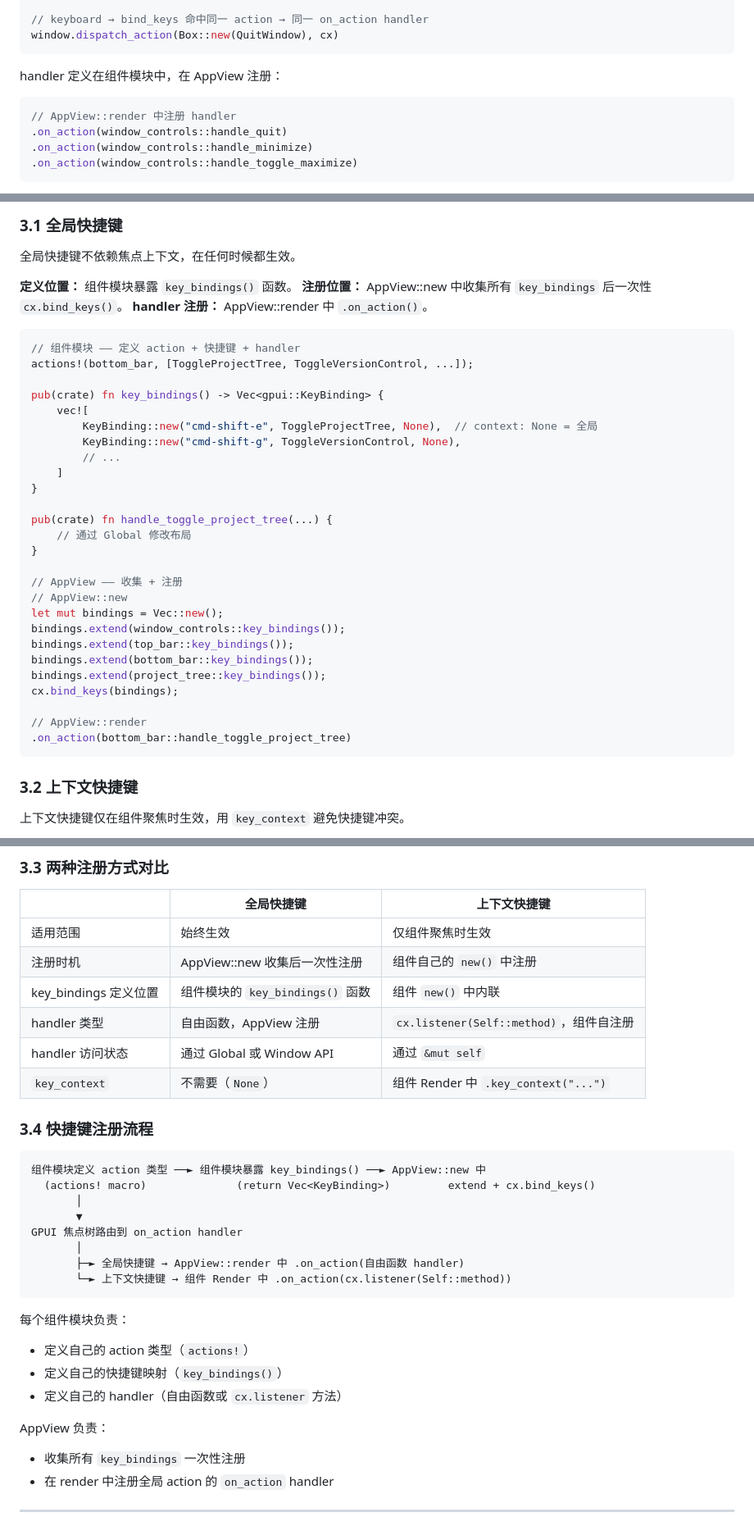
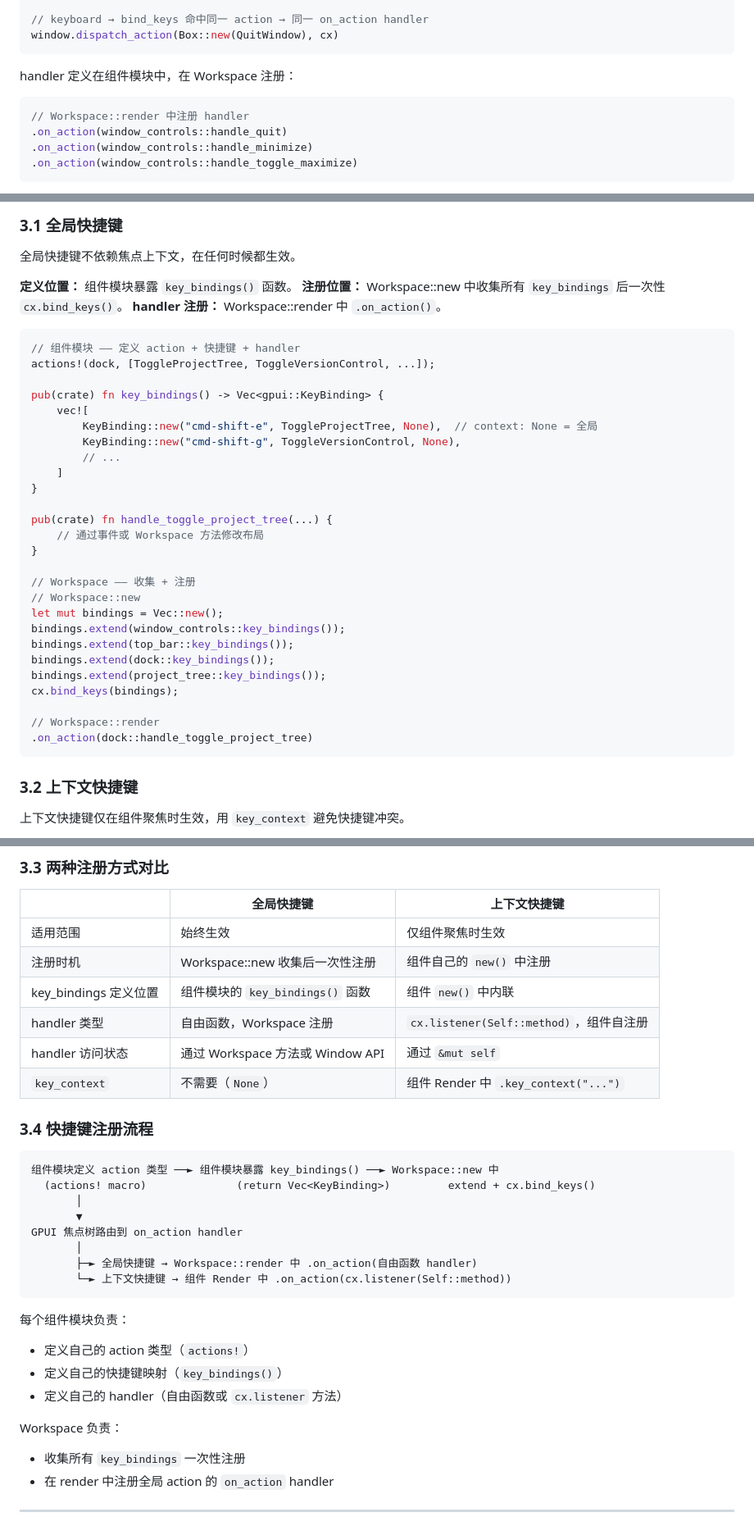
Before and after one commit to liuyuan-1024/Zcv, a Markdown page: zcv/docs/交互架构.md, 3 parts joined by grey strips. Shown at 82% size. Drawn GitHub-style.

````diff
--- a/zcv/docs/交互架构.md
+++ b/zcv/docs/交互架构.md
@@ -101,10 +101,10 @@ pub(crate) fn render(window: &Window) -> gpui::Stateful<gpui::Div> {
 window.dispatch_action(Box::new(QuitWindow), cx)
 ```
 
-handler 定义在组件模块中，在 AppView 注册：
+handler 定义在组件模块中，在 Workspace 注册：
 
 ```rust
-// AppView::render 中注册 handler
+// Workspace::render 中注册 handler
 .on_action(window_controls::handle_quit)
 .on_action(window_controls::handle_minimize)
 .on_action(window_controls::handle_toggle_maximize)
@@ -149,12 +149,12 @@ handler 定义在组件模块中，在 AppView 注册：
 全局快捷键不依赖焦点上下文，在任何时候都生效。
 
 **定义位置：** 组件模块暴露 `key_bindings()` 函数。
-**注册位置：** AppView::new 中收集所有 `key_bindings` 后一次性 `cx.bind_keys()`。
-**handler 注册：** AppView::render 中 `.on_action()`。
+**注册位置：** Workspace::new 中收集所有 `key_bindings` 后一次性 `cx.bind_keys()`。
+**handler 注册：** Workspace::render 中 `.on_action()`。
 
 ```rust
 // 组件模块 —— 定义 action + 快捷键 + handler
-actions!(bottom_bar, [ToggleProjectTree, ToggleVersionControl, ...]);
+actions!(dock, [ToggleProjectTree, ToggleVersionControl, ...]);
 
 pub(crate) fn key_bindings() -> Vec<gpui::KeyBinding> {
     vec![
@@ -165,20 +165,20 @@ pub(crate) fn key_bindings() -> Vec<gpui::KeyBinding> {
 }
 
 pub(crate) fn handle_toggle_project_tree(...) {
-    // 通过 Global 修改布局
+    // 通过事件或 Workspace 方法修改布局
 }
 
-// AppView —— 收集 + 注册
-// AppView::new
+// Workspace —— 收集 + 注册
+// Workspace::new
 let mut bindings = Vec::new();
 bindings.extend(window_controls::key_bindings());
 bindings.extend(top_bar::key_bindings());
-bindings.extend(bottom_bar::key_bindings());
+bindings.extend(dock::key_bindings());
 bindings.extend(project_tree::key_bindings());
 cx.bind_keys(bindings);
 
-// AppView::render
-.on_action(bottom_bar::handle_toggle_project_tree)
+// Workspace::render
+.on_action(dock::handle_toggle_project_tree)
 ```
 
 ### 3.2 上下文快捷键
@@ -230,22 +230,22 @@ impl Render for ProjectTree {
 | | 全局快捷键 | 上下文快捷键 |
 |---|---|---|
 | 适用范围 | 始终生效 | 仅组件聚焦时生效 |
-| 注册时机 | AppView::new 收集后一次性注册 | 组件自己的 `new()` 中注册 |
+| 注册时机 | Workspace::new 收集后一次性注册 | 组件自己的 `new()` 中注册 |
 | key_bindings 定义位置 | 组件模块的 `key_bindings()` 函数 | 组件 `new()` 中内联 |
-| handler 类型 | 自由函数，AppView 注册 | `cx.listener(Self::method)`，组件自注册 |
-| handler 访问状态 | 通过 Global 或 Window API | 通过 `&mut self` |
+| handler 类型 | 自由函数，Workspace 注册 | `cx.listener(Self::method)`，组件自注册 |
+| handler 访问状态 | 通过 Workspace 方法或 Window API | 通过 `&mut self` |
 | `key_context` | 不需要（`None`） | 组件 Render 中 `.key_context("...")` |
 
 ### 3.4 快捷键注册流程
 
 ```text
-组件模块定义 action 类型 ──► 组件模块暴露 key_bindings() ──► AppView::new 中
+组件模块定义 action 类型 ──► 组件模块暴露 key_bindings() ──► Workspace::new 中
   (actions! macro)              (return Vec<KeyBinding>)         extend + cx.bind_keys()
        │
        ▼
 GPUI 焦点树路由到 on_action handler
        │
-       ├─► 全局快捷键 → AppView::render 中 .on_action(自由函数 handler)
+       ├─► 全局快捷键 → Workspace::render 中 .on_action(自由函数 handler)
        └─► 上下文快捷键 → 组件 Render 中 .on_action(cx.listener(Self::method))
 ```
 
@@ -254,7 +254,7 @@ GPUI 焦点树路由到 on_action handler
 - 定义自己的快捷键映射（`key_bindings()`）
 - 定义自己的 handler（自由函数或 `cx.listener` 方法）
 
-AppView 负责：
+Workspace 负责：
 - 收集所有 `key_bindings` 一次性注册
 - 在 render 中注册全局 action 的 `on_action` handler
 
````
Also changed, not shown: other parts of zcv/docs/交互架构.md (+6 -6 lines), zcv/docs/代码组织规范.md (+1 -1 lines), zcv/docs/重导出规范.md (+20 -20 lines).
